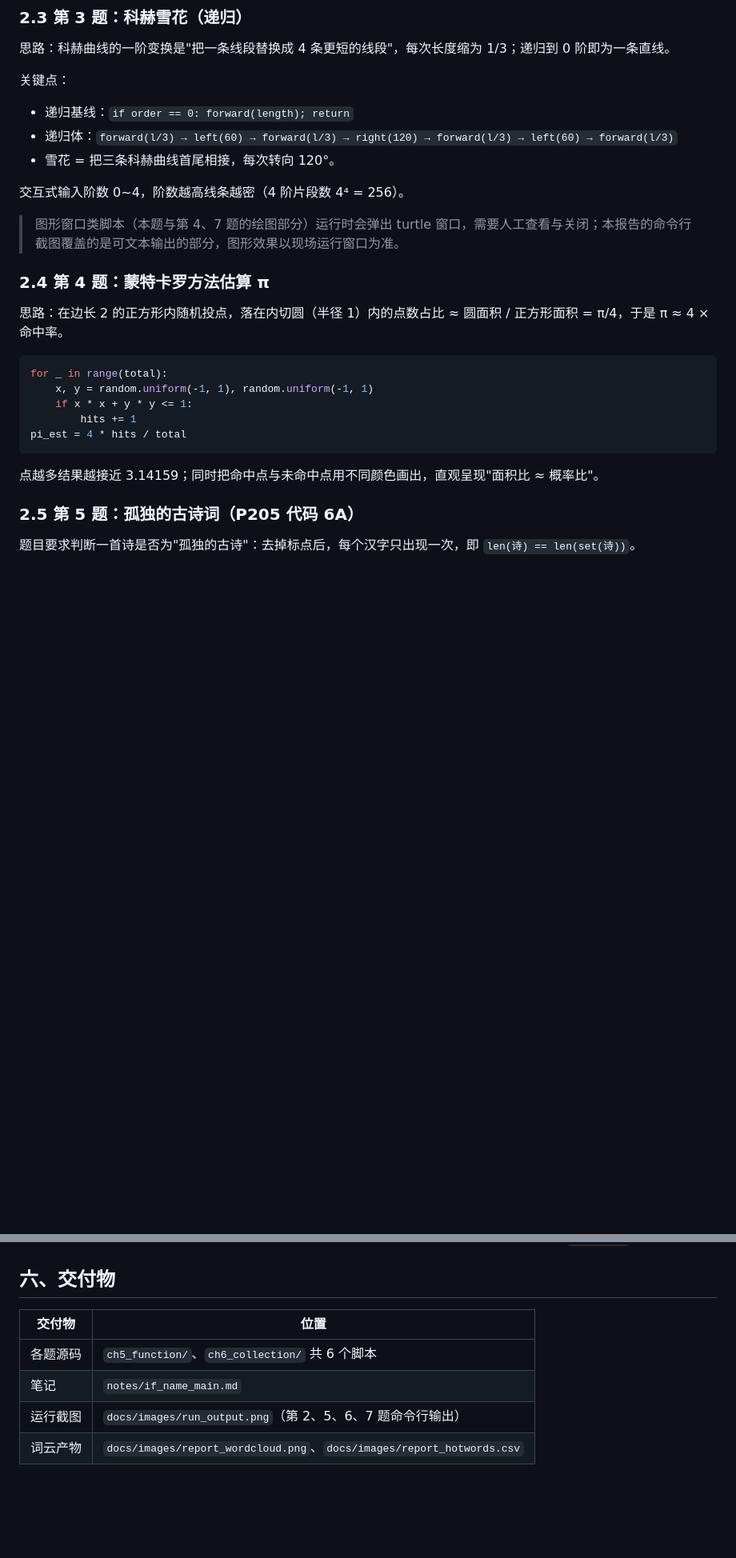
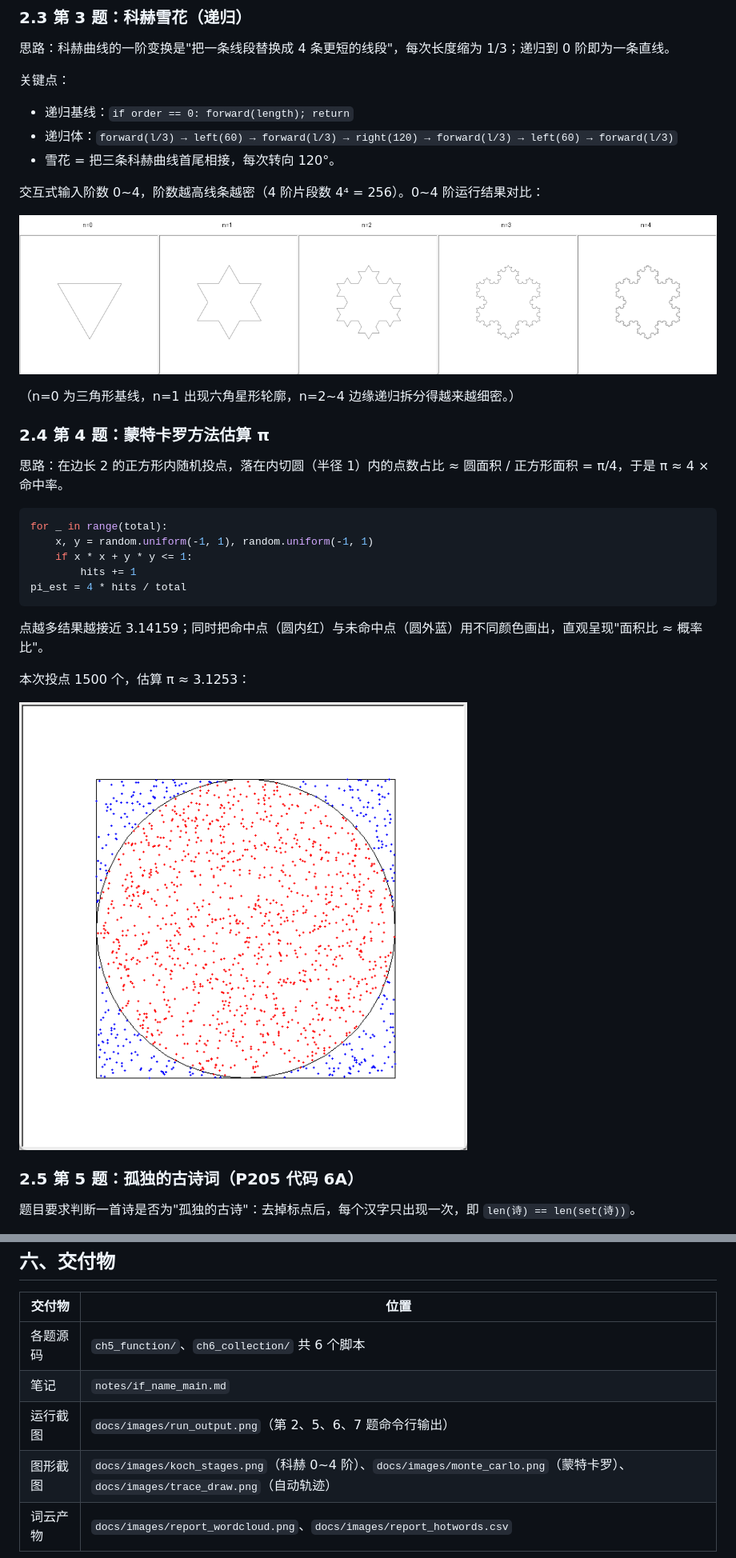
Before and after one commit to qls-eng/python-homework, a Markdown page: docs/实验报告.md, 2 parts joined by grey strips. Shown at 80% size. GitHub-like rendering; pictures changed too: docs/images/koch_stages.png (added), docs/images/monte_carlo.png (added); blank space fills up the shorter version.

Commit message:
2026-11-18 补全 turtle 三道题运行截图并更新实验报告
- 自动轨迹：按教材补全 15 条指令（彩色内部交叉 + 黑色外轮廓），修正为先前进后转向的绘制顺序
- 新增科赫雪花 0~4 阶对比图、蒙特卡罗投点图、自动轨迹运行图
- 实验报告同步插图并更正轨迹题指令数、颜色分量与校验描述

````diff
--- a/docs/实验报告.md
+++ b/docs/实验报告.md
@@ -68,9 +68,11 @@ print(horizontal)
 - 递归体：`forward(l/3) → left(60) → forward(l/3) → right(120) → forward(l/3) → left(60) → forward(l/3)`
 - 雪花 = 把三条科赫曲线首尾相接，每次转向 120°。
 
-交互式输入阶数 0~4，阶数越高线条越密（4 阶片段数 4⁴ = 256）。
+交互式输入阶数 0~4，阶数越高线条越密（4 阶片段数 4⁴ = 256）。0~4 阶运行结果对比：
 
-> 图形窗口类脚本（本题与第 4、7 题的绘图部分）运行时会弹出 turtle 窗口，需要人工查看与关闭；本报告的命令行截图覆盖的是可文本输出的部分，图形效果以现场运行窗口为准。
+![科赫雪花 0~4 阶对比](images/koch_stages.png)
+
+（n=0 为三角形基线，n=1 出现六角星形轮廓，n=2~4 边缘递归拆分得越来越细密。）
 
 ### 2.4 第 4 题：蒙特卡罗方法估算 π
 
@@ -84,7 +86,11 @@ for _ in range(total):
 pi_est = 4 * hits / total
 ```
 
-点越多结果越接近 3.14159；同时把命中点与未命中点用不同颜色画出，直观呈现"面积比 ≈ 概率比"。
+点越多结果越接近 3.14159；同时把命中点（圆内红）与未命中点（圆外蓝）用不同颜色画出，直观呈现"面积比 ≈ 概率比"。
+
+本次投点 1500 个，估算 π ≈ 3.1253：
+
+![蒙特卡罗投点估算 π](images/monte_carlo.png)
 
 ### 2.5 第 5 题：孤独的古诗词（P205 代码 6A）
 
@@ -177,4 +187,5 @@ python ch6_collection/trace_draw.py --no-gui  # 只解析
 | 各题源码 | `ch5_function/`、`ch6_collection/` 共 6 个脚本 |
 | 笔记 | `notes/if_name_main.md` |
 | 运行截图 | `docs/images/run_output.png`（第 2、5、6、7 题命令行输出） |
+| 图形截图 | `docs/images/koch_stages.png`（科赫 0~4 阶）、`docs/images/monte_carlo.png`（蒙特卡罗）、`docs/images/trace_draw.png`（自动轨迹） |
 | 词云产物 | `docs/images/report_wordcloud.png`、`docs/images/report_hotwords.csv` |
````
Also changed, not shown: other parts of docs/实验报告.md (+8 -4 lines), docs/images/trace_draw.png (added), 1 other file.
